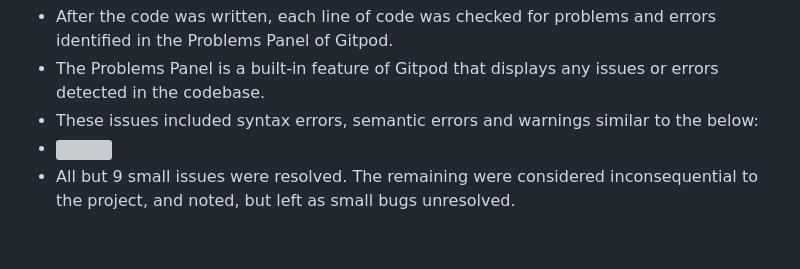
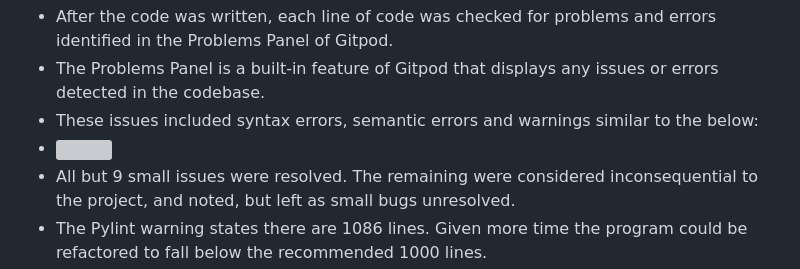
Before and after one commit to rstan-dev/P3-Kennel-Mate, a Markdown page: TESTING.md, the part around the change. Rendered like a GitHub page; blank space fills up the shorter version; grey boxes are pictures that could not be loaded.

Commit message:
docs: update readme Testing.md PEP-8

```diff
--- a/TESTING.md
+++ b/TESTING.md
@@ -7,6 +7,7 @@
 * These issues included syntax errors, semantic errors and warnings similar to the below:
 * <img src="assets/images/tests_problems_panel.png">
 * All but 9 small issues were resolved. The remaining were considered inconsequential to the project, and noted, but left as small bugs unresolved.
+* The Pylint warning states there are 1086 lines.  Given more time the program could be refactored to fall below the recommended 1000 lines.
 * <img src="assets/images/bugs_unresolved1.png">
 * Once this was completed, the code was passed through a [PEP8 Validator](https://pep8ci.herokuapp.com/) and passed.
 * <img src="assets/images/tests_pep8_linter.png">
```
